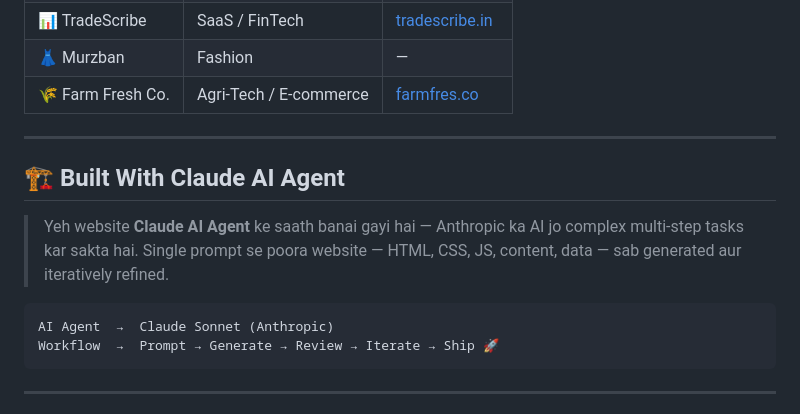
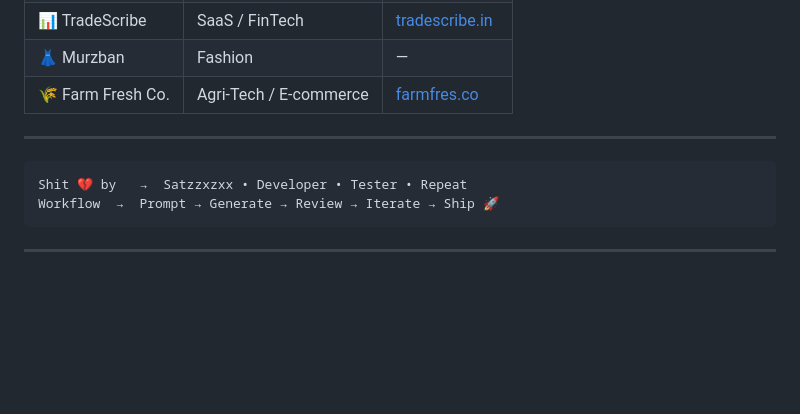
Before and after one commit to S2zxx0zxx/DigiRise-India, a Markdown page: README.md, the part around the change. GitHub-like rendering; blank space fills up the shorter version.

````diff
--- a/README.md
+++ b/README.md
@@ -237,12 +237,8 @@ Jewellery & Luxury      •  B2B & Professional Svcs  •  Fashion & Clothing Br
 
 ---
 
-## 🏗️ Built With Claude AI Agent
-
-> Yeh website **Claude AI Agent** ke saath banai gayi hai — Anthropic ka AI jo complex multi-step tasks kar sakta hai. Single prompt se poora website — HTML, CSS, JS, content, data — sab generated aur iteratively refined.
-
 ```
-AI Agent  →  Claude Sonnet (Anthropic)
+Shit 💔 by   →  Satzzxzxx • Developer • Tester • Repeat
 Workflow  →  Prompt → Generate → Review → Iterate → Ship 🚀
 ```
 
````
